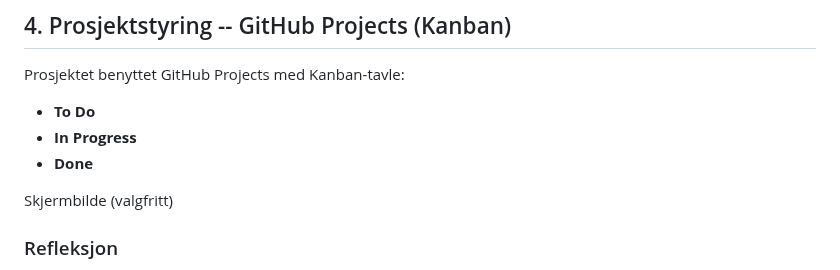
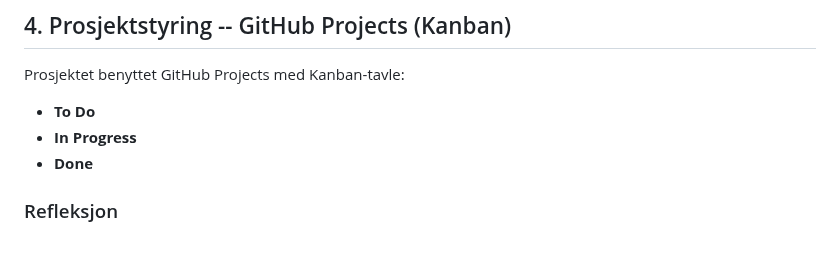
Before and after one commit to GoldySap/flaskprosjekt, a Markdown page: README.md, the part around one of its changes. GitHub-like rendering; blank space fills up the shorter version.

```diff
--- a/README.md
+++ b/README.md
@@ -62,8 +62,6 @@ Prosjektet benyttet GitHub Projects med Kanban-tavle:
 * **To Do**
 * **In Progress**
 * **Done**
-
-Skjermbilde (valgfritt)
 
 ### Refleksjon
 Kanban-metoden gjorde det enklere å planlegge arbeidet, holde oversikt over fremdrift og prioritere oppgaver underveis i prosjektet.
```
Also changed, not shown: other parts of README.md (+1 -1 lines).
